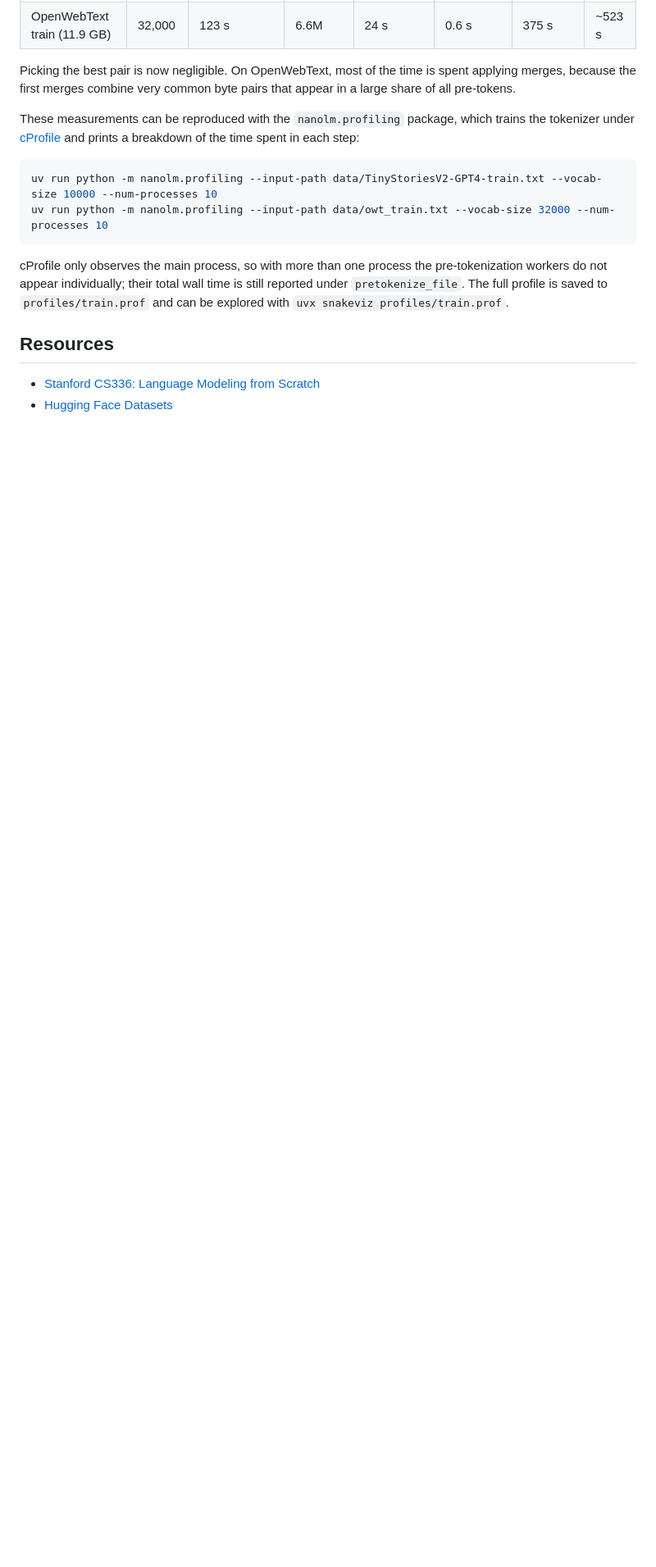
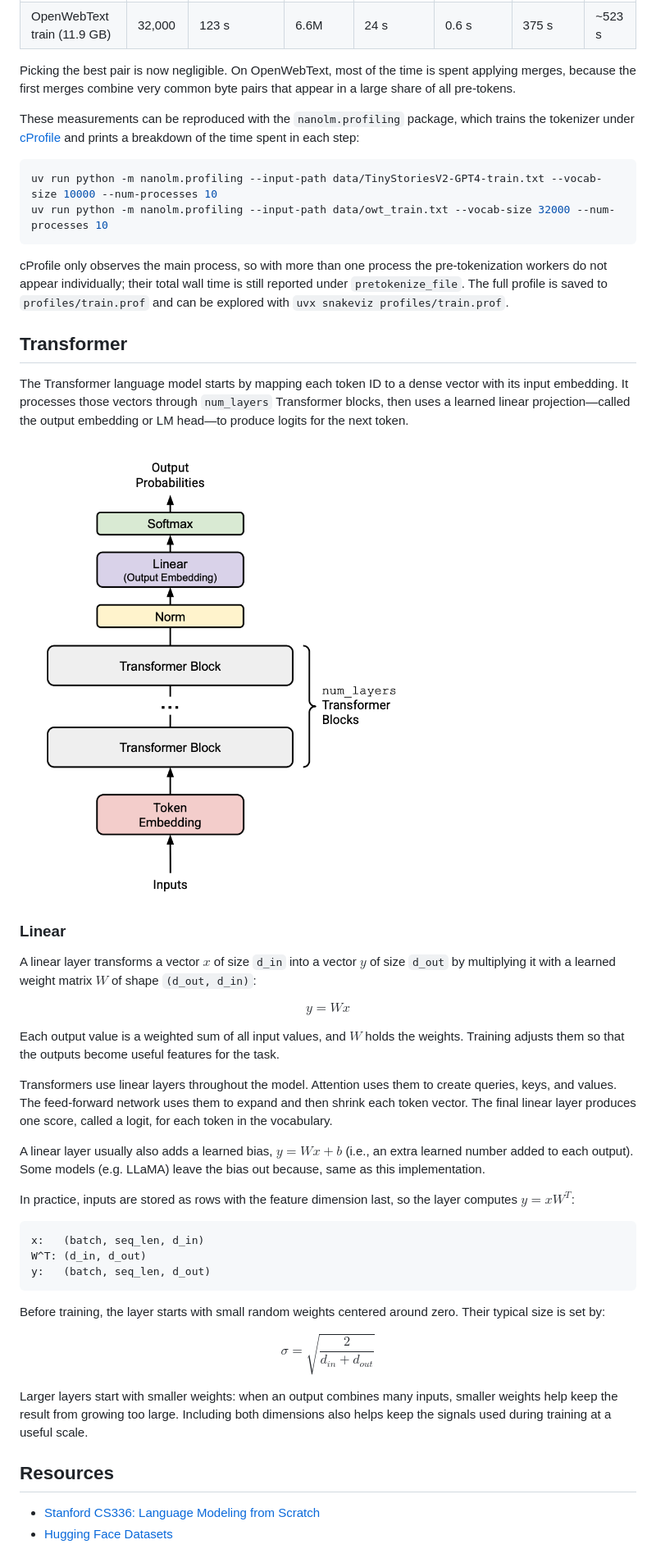
Before and after one commit to J4NN0/nanolm, a Markdown page: README.md, the part around one of its changes. Shown at 82% size. Drawn GitHub-style; pictures changed too: docs/transformer.png (added); blank space fills up the shorter version.

Commit message:
add linear module implementation

````diff
--- a/README.md
+++ b/README.md
@@ -201,6 +203,38 @@ uv run python -m nanolm.profiling --input-path data/owt_train.txt --vocab-size 3
 
 cProfile only observes the main process, so with more than one process the pre-tokenization workers do not appear individually; their total wall time is still reported under `pretokenize_file`. The full profile is saved to `profiles/train.prof` and can be explored with `uvx snakeviz profiles/train.prof`.
 
+## Transformer
+
+The Transformer language model starts by mapping each token ID to a dense vector with its input embedding. It processes those vectors through `num_layers` Transformer blocks, then uses a learned linear projection—called the output embedding or LM head—to produce logits for the next token.
+
+![transformer.png](docs/transformer.png)
+
+### Linear
+
+A linear layer transforms a vector $x$ of size `d_in` into a vector $y$ of size `d_out` by multiplying it with a learned weight matrix $W$ of shape `(d_out, d_in)`:
+
+$$y = Wx$$
+
+Each output value is a weighted sum of all input values, and $W$ holds the weights. Training adjusts them so that the outputs become useful features for the task.
+
+Transformers use linear layers throughout the model. Attention uses them to create queries, keys, and values. The feed-forward network uses them to expand and then shrink each token vector. The final linear layer produces one score, called a logit, for each token in the vocabulary.
+
+A linear layer usually also adds a learned bias, $y = Wx + b$ (i.e., an extra learned number added to each output). Some models (e.g. LLaMA) leave the bias out because, same as this implementation.
+
+In practice, inputs are stored as rows with the feature dimension last, so the layer computes $y = xW^T$:
+
+```
+x:   (batch, seq_len, d_in)
+W^T: (d_in, d_out)
+y:   (batch, seq_len, d_out)
+```
+
+Before training, the layer starts with small random weights centered around zero. Their typical size is set by:
+
+$$\sigma = \sqrt{\frac{2}{d_{in} + d_{out}}}$$
+
+Larger layers start with smaller weights: when an output combines many inputs, smaller weights help keep the result from growing too large. Including both dimensions also helps keep the signals used during training at a useful scale.
+
 ## Resources
 
 - [Stanford CS336: Language Modeling from Scratch](https://cs336.stanford.edu/)
````
Also changed, not shown: other parts of README.md (+2 -0 lines), 4 other files.
